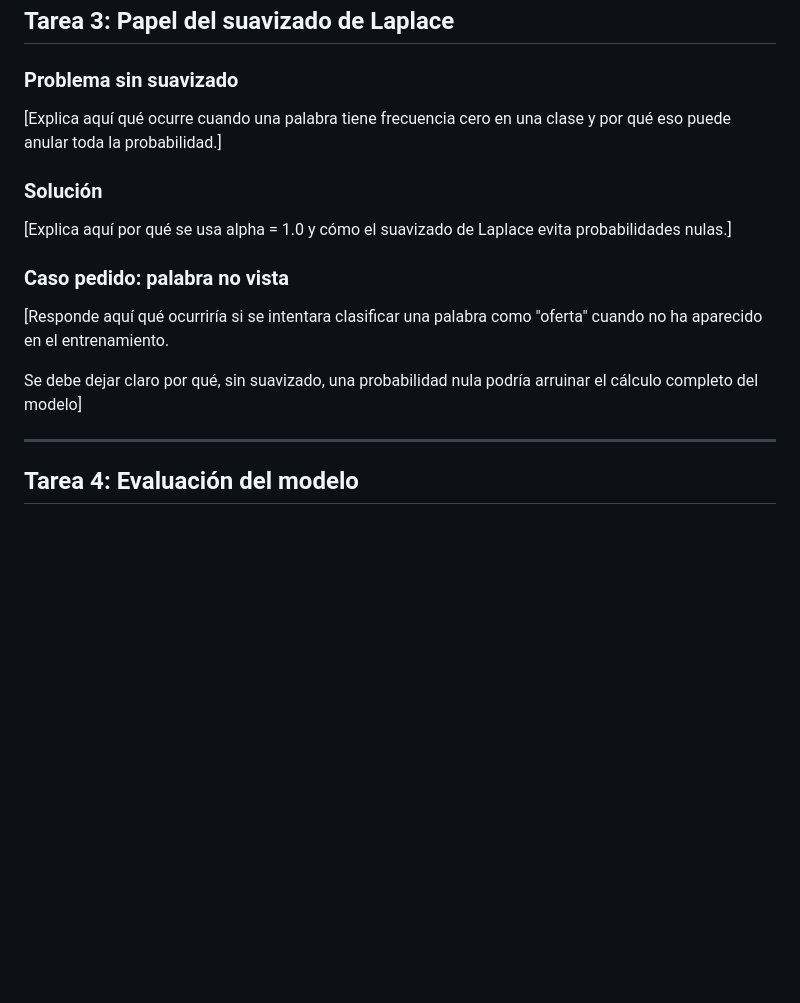
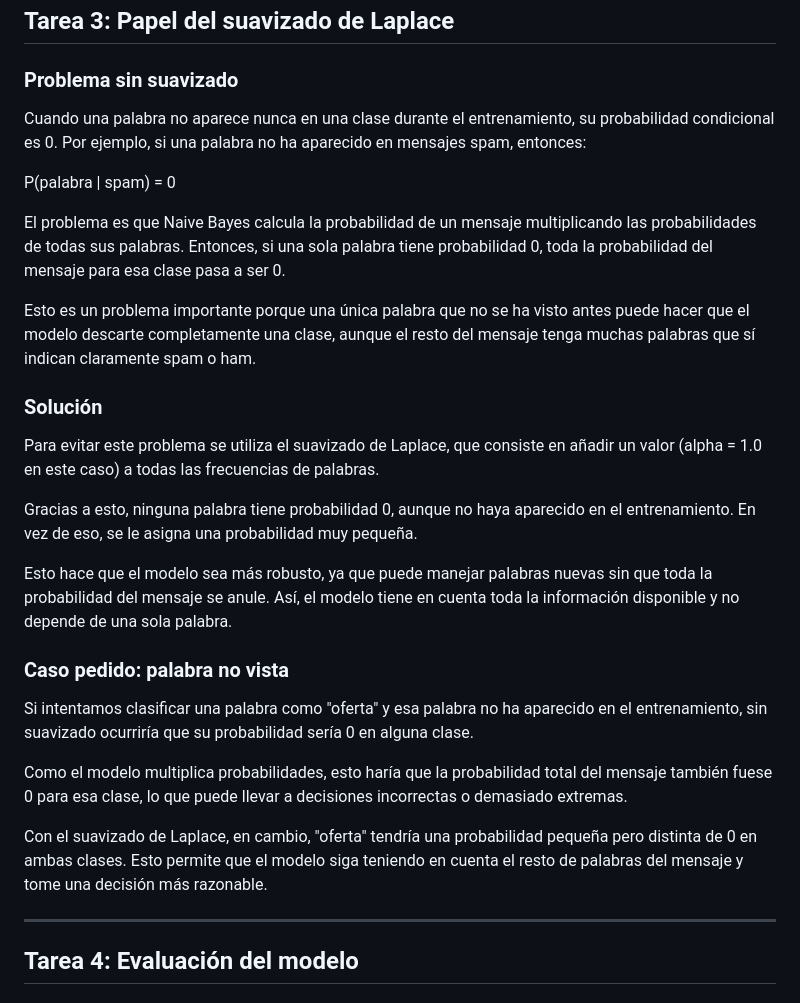
Before and after one commit to i12alvma/IAA, a Markdown page: P6/practica6_alumnos_material/informe_practica6.md, the part around the change. Drawn GitHub-style; blank space fills up the shorter version.

Commit message:
task3 done

```diff
--- a/P6/practica6_alumnos_material/informe_practica6.md
+++ b/P6/practica6_alumnos_material/informe_practica6.md
@@ -94,15 +94,27 @@ Su principal limitación es que puede perder matices de contexto y orden de pala
 ## Tarea 3: Papel del suavizado de Laplace
 
 ### Problema sin suavizado
-[Explica aquí qué ocurre cuando una palabra tiene frecuencia cero en una clase y por qué eso puede anular toda la probabilidad.]
+Cuando una palabra no aparece nunca en una clase durante el entrenamiento, su probabilidad condicional es 0. Por ejemplo, si una palabra no ha aparecido en mensajes spam, entonces:
+
+P(palabra | spam) = 0
+
+El problema es que Naive Bayes calcula la probabilidad de un mensaje multiplicando las probabilidades de todas sus palabras. Entonces, si una sola palabra tiene probabilidad 0, toda la probabilidad del mensaje para esa clase pasa a ser 0.
+
+Esto es un problema importante porque una única palabra que no se ha visto antes puede hacer que el modelo descarte completamente una clase, aunque el resto del mensaje tenga muchas palabras que sí indican claramente spam o ham.
 
 ### Solución
-[Explica aquí por qué se usa alpha = 1.0 y cómo el suavizado de Laplace evita probabilidades nulas.]
+Para evitar este problema se utiliza el suavizado de Laplace, que consiste en añadir un valor (alpha = 1.0 en este caso) a todas las frecuencias de palabras.
+
+Gracias a esto, ninguna palabra tiene probabilidad 0, aunque no haya aparecido en el entrenamiento. En vez de eso, se le asigna una probabilidad muy pequeña.
+
+Esto hace que el modelo sea más robusto, ya que puede manejar palabras nuevas sin que toda la probabilidad del mensaje se anule. Así, el modelo tiene en cuenta toda la información disponible y no depende de una sola palabra.
 
 ### Caso pedido: palabra no vista
-[Responde aquí qué ocurriría si se intentara clasificar una palabra como "oferta" cuando no ha aparecido en el entrenamiento.
+Si intentamos clasificar una palabra como "oferta" y esa palabra no ha aparecido en el entrenamiento, sin suavizado ocurriría que su probabilidad sería 0 en alguna clase.
 
-Se debe dejar claro por qué, sin suavizado, una probabilidad nula podría arruinar el cálculo completo del modelo]
+Como el modelo multiplica probabilidades, esto haría que la probabilidad total del mensaje también fuese 0 para esa clase, lo que puede llevar a decisiones incorrectas o demasiado extremas.
+
+Con el suavizado de Laplace, en cambio, "oferta" tendría una probabilidad pequeña pero distinta de 0 en ambas clases. Esto permite que el modelo siga teniendo en cuenta el resto de palabras del mensaje y tome una decisión más razonable.
 
 ---
 
```
